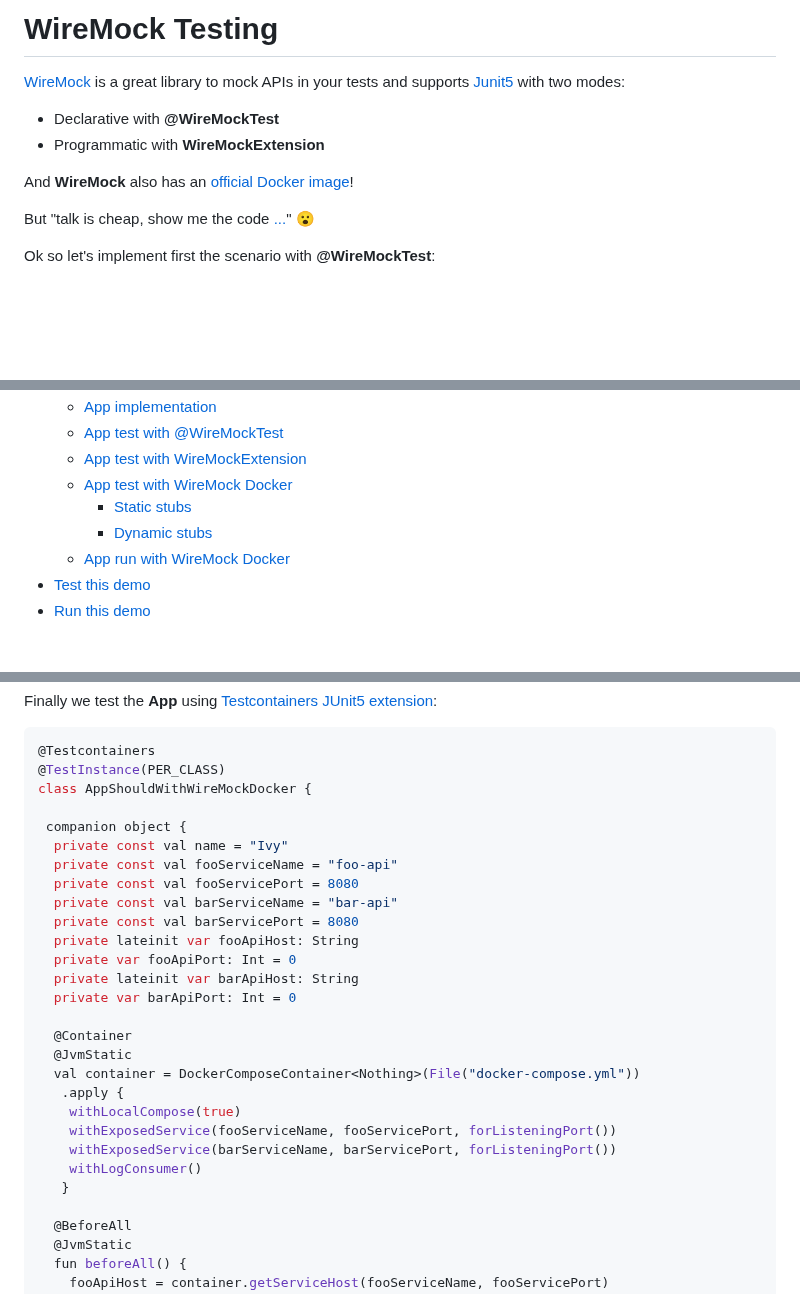
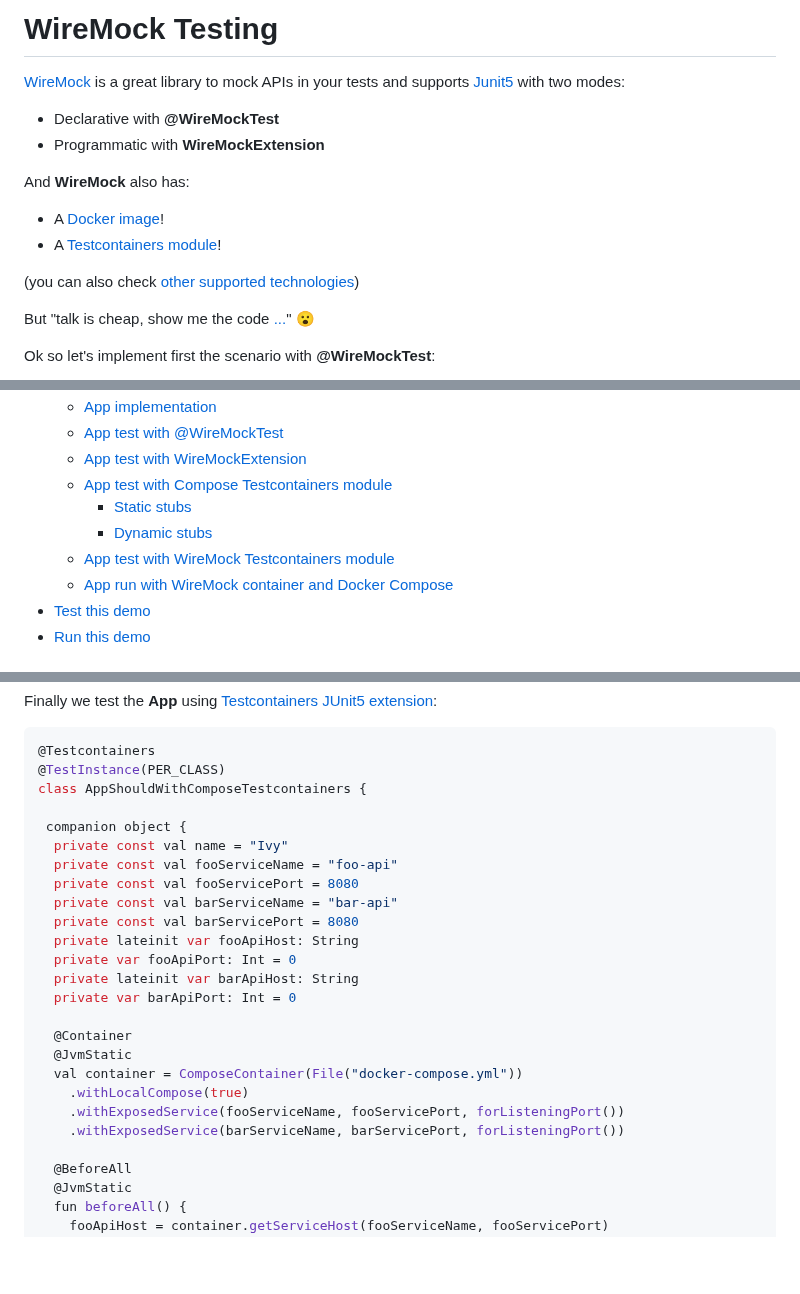
Before and after one commit to rogervinas/wiremock-testing, a Markdown page: README.md, 3 parts joined by grey strips. GitHub-like rendering; blank space fills up the shorter version.

````diff
--- a/README.md
+++ b/README.md
@@ -6,11 +6,14 @@
 # WireMock Testing
 
 [WireMock](https://wiremock.org/) is a great library to mock APIs in your tests and supports [Junit5](https://wiremock.org/docs/junit-jupiter/) with two modes:
-
 - Declarative with **@WireMockTest**
 - Programmatic with **WireMockExtension**
 
-And **WireMock** also has an [official Docker image](https://hub.docker.com/r/wiremock/wiremock)!
+And **WireMock** also has:
+- A [Docker image](https://hub.docker.com/r/wiremock/wiremock)!
+- A [Testcontainers module](https://wiremock.org/docs/solutions/testcontainers/)!
+
+(you can also check [other supported technologies](https://wiremock.org/docs/#:~:text=By%20technology))
 
 But "talk is cheap, show me the code [...](https://www.goodreads.com/quotes/437173-talk-is-cheap-show-me-the-code#:~:text=Quote%20by%20Linus%20Torvalds%3A%20%E2%80%9CTalk,Show%20me%20the%20code.%E2%80%9D)" 😮
 
@@ -35,10 +40,11 @@ And later the one with [WireMock's official Docker image](https://hub.docker.com
   * [App implementation](#app-implementation)
   * [App test with @WireMockTest](#app-test-with-wiremocktest)
   * [App test with WireMockExtension](#app-test-with-wiremockextension)
-  * [App test with WireMock Docker](#app-test-with-wiremock-docker)
+  * [App test with Compose Testcontainers module](#app-test-with-compose-testcontainers-module)
     * [Static stubs](#static-stubs)
     * [Dynamic stubs](#dynamic-stubs)
-  * [App run with WireMock Docker](#app-run-with-wiremock-docker)
+  * [App test with WireMock Testcontainers module](#app-test-with-wiremock-testcontainers-module)
+  * [App run with WireMock container and Docker Compose](#app-run-with-wiremock-container-and-docker-compose)
 * [Test this demo](#test-this-demo)
 * [Run this demo](#run-this-demo)
 
@@ -311,7 +317,7 @@ Finally we test the **App** using [Testcontainers JUnit5 extension](https://www.
 ```kotlin
 @Testcontainers
 @TestInstance(PER_CLASS)
-class AppShouldWithWireMockDocker {
+class AppShouldWithComposeTestcontainers {
 
  companion object {
   private const val name = "Ivy"
@@ -326,13 +332,10 @@ class AppShouldWithWireMockDocker {
 
   @Container
   @JvmStatic
-  val container = DockerComposeContainer<Nothing>(File("docker-compose.yml"))
-   .apply {
-    withLocalCompose(true)
-    withExposedService(fooServiceName, fooServicePort, forListeningPort())
-    withExposedService(barServiceName, barServicePort, forListeningPort())
-    withLogConsumer()
-   }
+  val container = ComposeContainer(File("docker-compose.yml"))
+    .withLocalCompose(true)
+    .withExposedService(fooServiceName, fooServicePort, forListeningPort())
+    .withExposedService(barServiceName, barServicePort, forListeningPort())
 
   @BeforeAll
   @JvmStatic
````
Also changed, not shown: other parts of README.md (+49 -6 lines), doc/WireMockDockerTest.png, 5 other files.
